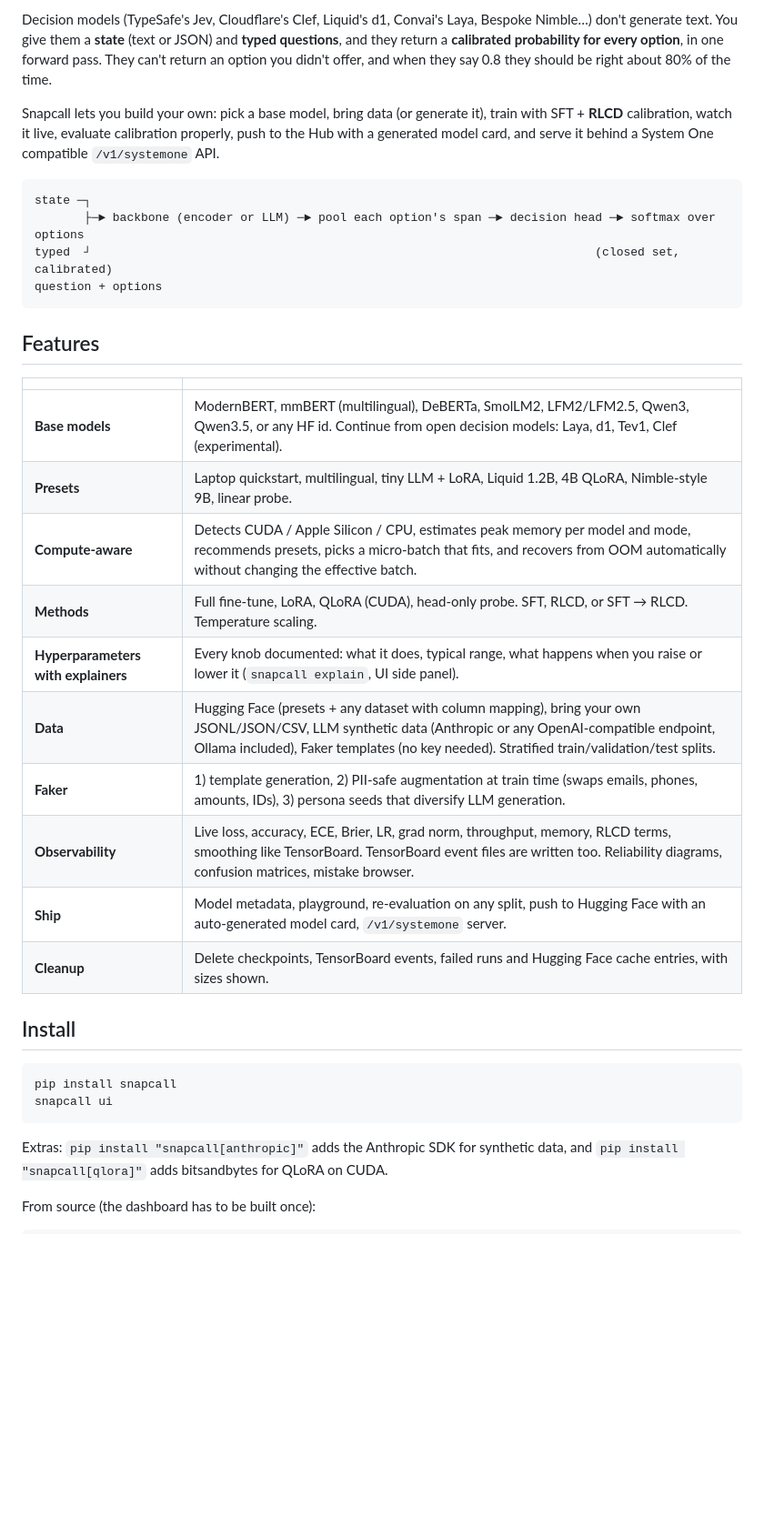
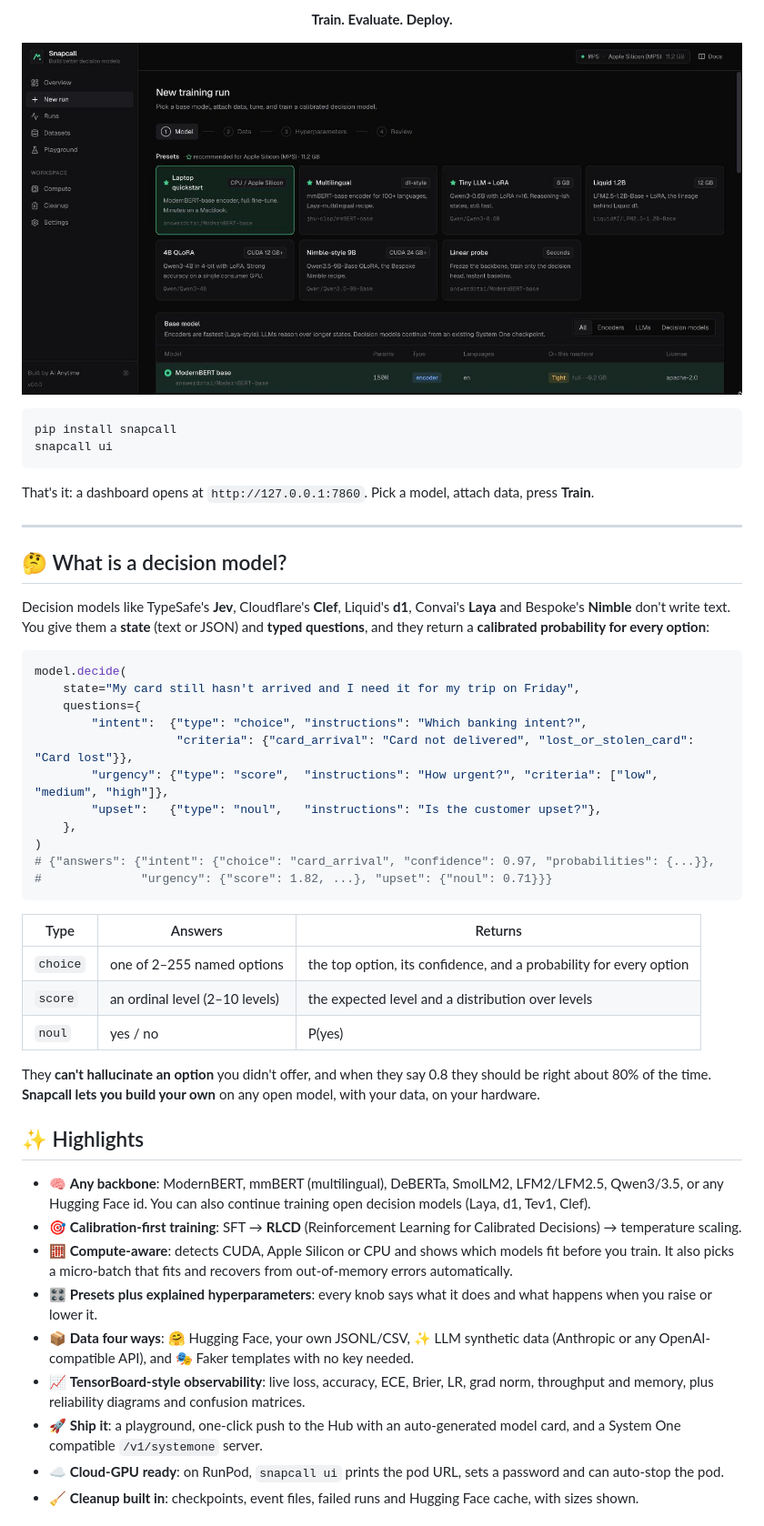
Before and after one commit to AIAnytime/snapcall, a Markdown page: README.md, the part around one of its changes. Shown at 91% size. Rendered like a GitHub page; pictures changed too: docs/assets/new-run.jpg (added); blank space fills up the shorter version.

Commit message:
Decorated README with screenshots and architecture diagram; micro-batch-aware memory estimate
Co-Authored-By: Claude Opus 5.5 <noreply@anthropic.com>

````diff
--- a/README.md
+++ b/README.md
@@ -9,43 +17,57 @@ An open-source toolkit for training, evaluating and deploying Jev-style System O
 
-Decision models (TypeSafe's Jev, Cloudflare's Clef, Liquid's d1, Convai's Laya, Bespoke Nimble…) don't
-generate text. You give them a **state** (text or JSON) and **typed questions**, and they return a
-**calibrated probability for every option**, in one forward pass. They can't return an option you didn't
-offer, and when they say 0.8 they should be right about 80% of the time.
+**Train. Evaluate. Deploy.**
 
-Snapcall lets you build your own: pick a base model, bring data (or generate it), train with SFT + **RLCD**
-calibration, watch it live, evaluate calibration properly, push to the Hub with a generated model card,
-and serve it behind a System One compatible `/v1/systemone` API.
+</div>
 
-```
-state ─┐
-       ├─► backbone (encoder or LLM) ─► pool each option's span ─► decision head ─► softmax over options
-typed  ┘                                                                       (closed set, calibrated)
-question + options
-```
-
-## Features
-
-| | |
-|---|---|
-| **Base models** | ModernBERT, mmBERT (multilingual), DeBERTa, SmolLM2, LFM2/LFM2.5, Qwen3, Qwen3.5, or any HF id. Continue from open decision models: Laya, d1, Tev1, Clef (experimental). |
-| **Presets** | Laptop quickstart, multilingual, tiny LLM + LoRA, Liquid 1.2B, 4B QLoRA, Nimble-style 9B, linear probe. |
-| **Compute-aware** | Detects CUDA / Apple Silicon / CPU, estimates peak memory per model and mode, recommends presets, picks a micro-batch that fits, and recovers from OOM automatically without changing the effective batch. |
-| **Methods** | Full fine-tune, LoRA, QLoRA (CUDA), head-only probe. SFT, RLCD, or SFT → RLCD. Temperature scaling. |
-| **Hyperparameters with explainers** | Every knob documented: what it does, typical range, what happens when you raise or lower it (`snapcall explain`, UI side panel). |
-| **Data** | Hugging Face (presets + any dataset with column mapping), bring your own JSONL/JSON/CSV, LLM synthetic data (Anthropic or any OpenAI-compatible endpoint, Ollama included), Faker templates (no key needed). Stratified train/validation/test splits. |
-| **Faker** | 1) template generation, 2) PII-safe augmentation at train time (swaps emails, phones, amounts, IDs), 3) persona seeds that diversify LLM generation. |
-| **Observability** | Live loss, accuracy, ECE, Brier, LR, grad norm, throughput, memory, RLCD terms, smoothing like TensorBoard. TensorBoard event files are written too. Reliability diagrams, confusion matrices, mistake browser. |
-| **Ship** | Model metadata, playground, re-evaluation on any split, push to Hugging Face with an auto-generated model card, `/v1/systemone` server. |
-| **Cleanup** | Delete checkpoints, TensorBoard events, failed runs and Hugging Face cache entries, with sizes shown. |
-
-## Install
+![Snapcall dashboard](https://raw.githubusercontent.com/AIAnytime/snapcall/main/docs/assets/new-run.jpg)
 
 ```bash
 pip install snapcall
 snapcall ui
 ```
 
-Extras: `pip install "snapcall[anthropic]"` adds the Anthropic SDK for synthetic data, and
-`pip install "snapcall[qlora]"` adds bitsandbytes for QLoRA on CUDA.
+That's it: a dashboard opens at `http://127.0.0.1:7860`. Pick a model, attach data, press **Train**.
 
-From source (the dashboard has to be built once):
+---
+
+## 🤔 What is a decision model?
+
+Decision models like TypeSafe's **Jev**, Cloudflare's **Clef**, Liquid's **d1**, Convai's **Laya** and
+Bespoke's **Nimble** don't write text. You give them a **state** (text or JSON) and **typed questions**, and
+they return a **calibrated probability for every option**:
+
+```python
+model.decide(
+    state="My card still hasn't arrived and I need it for my trip on Friday",
+    questions={
+        "intent":  {"type": "choice", "instructions": "Which banking intent?",
+                    "criteria": {"card_arrival": "Card not delivered", "lost_or_stolen_card": "Card lost"}},
+        "urgency": {"type": "score",  "instructions": "How urgent?", "criteria": ["low", "medium", "high"]},
+        "upset":   {"type": "noul",   "instructions": "Is the customer upset?"},
+    },
+)
+# {"answers": {"intent": {"choice": "card_arrival", "confidence": 0.97, "probabilities": {...}},
+#              "urgency": {"score": 1.82, ...}, "upset": {"noul": 0.71}}}
+```
+
+| Type | Answers | Returns |
+|---|---|---|
+| `choice` | one of 2–255 named options | the top option, its confidence, and a probability for every option |
+| `score` | an ordinal level (2–10 levels) | the expected level and a distribution over levels |
+| `noul` | yes / no | P(yes) |
+
+They **can't hallucinate an option** you didn't offer, and when they say 0.8 they should be right about 80%
+of the time. **Snapcall lets you build your own** on any open model, with your data, on your hardware.
+
+## ✨ Highlights
+
+- 🧠 **Any backbone**: ModernBERT, mmBERT (multilingual), DeBERTa, SmolLM2, LFM2/LFM2.5, Qwen3/3.5, or any Hugging Face id. You can also continue training open decision models (Laya, d1, Tev1, Clef).
+- 🎯 **Calibration-first training**: SFT → **RLCD** (Reinforcement Learning for Calibrated Decisions) → temperature scaling.
+- 🧮 **Compute-aware**: detects CUDA, Apple Silicon or CPU and shows which models fit before you train. It also picks a micro-batch that fits and recovers from out-of-memory errors automatically.
+- 🎛️ **Presets plus explained hyperparameters**: every knob says what it does and what happens when you raise or lower it.
+- 📦 **Data four ways**: 🤗 Hugging Face, your own JSONL/CSV, ✨ LLM synthetic data (Anthropic or any OpenAI-compatible API), and 🎭 Faker templates with no key needed.
+- 📈 **TensorBoard-style observability**: live loss, accuracy, ECE, Brier, LR, grad norm, throughput and memory, plus reliability diagrams and confusion matrices.
+- 🚀 **Ship it**: a playground, one-click push to the Hub with an auto-generated model card, and a System One compatible `/v1/systemone` server.
+- ☁️ **Cloud-GPU ready**: on RunPod, `snapcall ui` prints the pod URL, sets a password and can auto-stop the pod.
+- 🧹 **Cleanup built in**: checkpoints, event files, failed runs and Hugging Face cache, with sizes shown.
+
````
Also changed, not shown: other parts of README.md (+154 -92 lines), docs/assets/architecture.png (added), docs/assets/datasets.jpg (added), docs/assets/hyperparameters.jpg (added), 2 other files.
